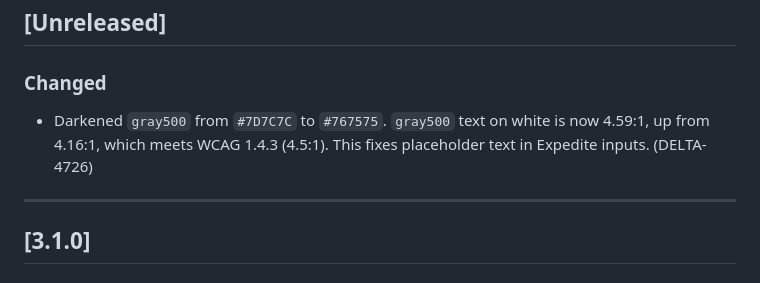
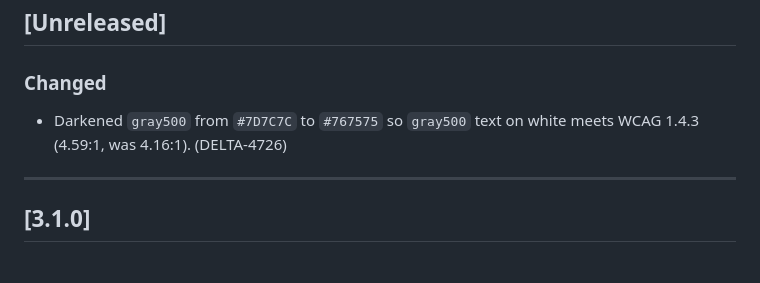
Before and after one commit to nicheinc/expedite-tokens, a Markdown page: CHANGELOG.md, the part around the change. Rendered like a GitHub page.

Commit message:
docs: tighten gray500 changelog entry
Co-Authored-By: Claude Opus 5.5 <noreply@anthropic.com>

```diff
--- a/CHANGELOG.md
+++ b/CHANGELOG.md
@@ -21,7 +21,7 @@ The format is based on [Keep a Changelog](https://keepachangelog.com/en/1.0.0/).
 
 ### Changed
 
-- Darkened `gray500` from `#7D7C7C` to `#767575`. `gray500` text on white is now 4.59:1, up from 4.16:1, which meets WCAG 1.4.3 (4.5:1). This fixes placeholder text in Expedite inputs. (DELTA-4726)
+- Darkened `gray500` from `#7D7C7C` to `#767575` so `gray500` text on white meets WCAG 1.4.3 (4.59:1, was 4.16:1). (DELTA-4726)
 
 ---
 
```
